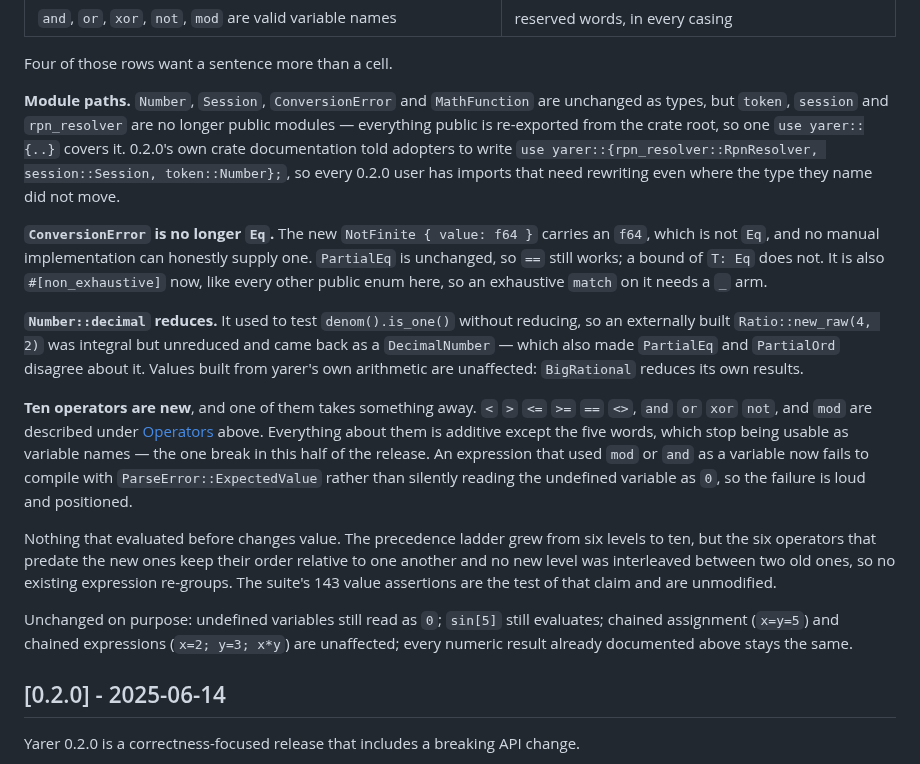
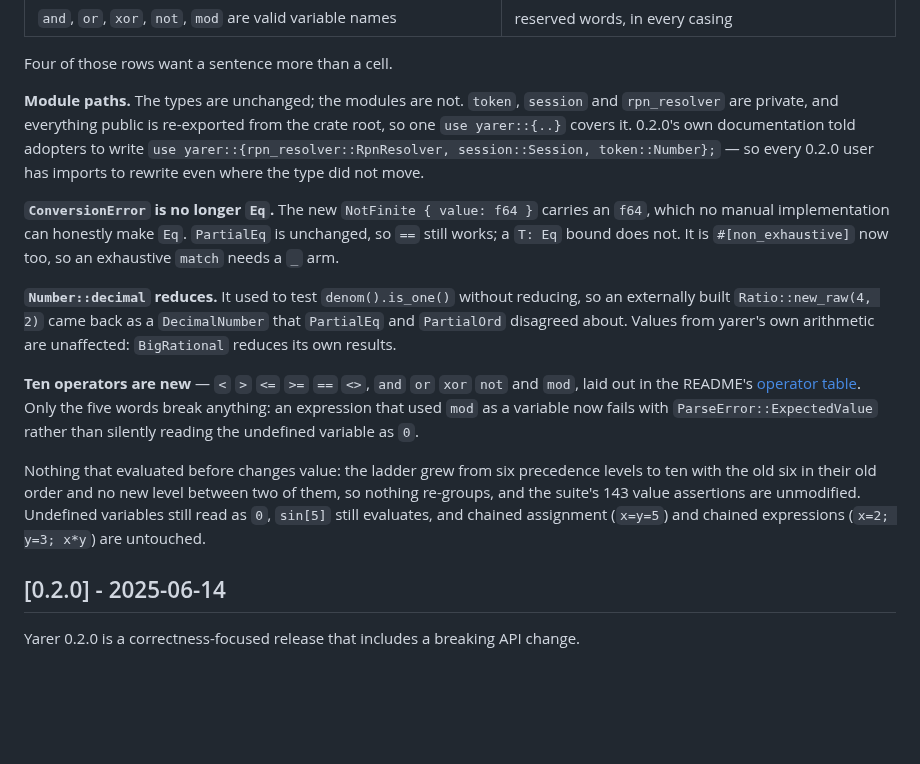
Before and after one commit to davassi/yarer, a Markdown page: CHANGELOG.md, the part around the change. GitHub-like rendering; blank space fills up the shorter version.

Commit message:
Shorten the 0.3.0 migration notes to what an upgrader reads
The four notes under the table ran 354 words and now run 260. Nothing
factual is dropped: the module rewrite and why every 0.2.0 user faces it,
the Eq loss and what still compiles, the reduction and who it touches,
the five reserved words and the error they now raise.

Two cross-references did not survive the move out of the README and are
fixed rather than shortened. "[Operators](#operators) above" pointed at a
heading this file does not have; it is a link to the README's table now.
"every numeric result already documented above" pointed at transcripts
that are also in the README, and is gone.

```diff
--- a/CHANGELOG.md
+++ b/CHANGELOG.md
@@ -96,44 +96,35 @@ breaking change; everything that moved is in this table.
 
 Four of those rows want a sentence more than a cell.
 
-**Module paths.** `Number`, `Session`, `ConversionError` and `MathFunction`
-are unchanged as types, but `token`, `session` and `rpn_resolver` are no
-longer public modules — everything public is re-exported from the crate root,
-so one `use yarer::{..}` covers it. 0.2.0's own crate documentation told
-adopters to write `use yarer::{rpn_resolver::RpnResolver, session::Session,
-token::Number};`, so every 0.2.0 user has imports that need rewriting even
-where the type they name did not move.
+**Module paths.** The types are unchanged; the modules are not. `token`,
+`session` and `rpn_resolver` are private, and everything public is re-exported
+from the crate root, so one `use yarer::{..}` covers it. 0.2.0's own
+documentation told adopters to write `use yarer::{rpn_resolver::RpnResolver,
+session::Session, token::Number};` — so every 0.2.0 user has imports to rewrite
+even where the type did not move.
 
 **`ConversionError` is no longer `Eq`.** The new `NotFinite { value: f64 }`
-carries an `f64`, which is not `Eq`, and no manual implementation can honestly
-supply one. `PartialEq` is unchanged, so `==` still works; a bound of `T: Eq`
-does not. It is also `#[non_exhaustive]` now, like every other public enum
-here, so an exhaustive `match` on it needs a `_` arm.
+carries an `f64`, which no manual implementation can honestly make `Eq`.
+`PartialEq` is unchanged, so `==` still works; a `T: Eq` bound does not. It is
+`#[non_exhaustive]` now too, so an exhaustive `match` needs a `_` arm.
 
 **`Number::decimal` reduces.** It used to test `denom().is_one()` without
-reducing, so an externally built `Ratio::new_raw(4, 2)` was integral but
-unreduced and came back as a `DecimalNumber` — which also made `PartialEq` and
-`PartialOrd` disagree about it. Values built from yarer's own arithmetic are
-unaffected: `BigRational` reduces its own results.
+reducing, so an externally built `Ratio::new_raw(4, 2)` came back as a
+`DecimalNumber` that `PartialEq` and `PartialOrd` disagreed about. Values from
+yarer's own arithmetic are unaffected: `BigRational` reduces its own results.
 
-**Ten operators are new**, and one of them takes something away. `<` `>` `<=`
-`>=` `==` `<>`, `and` `or` `xor` `not`, and `mod` are described under
-[Operators](#operators) above. Everything about them is additive except the
-five words, which stop being usable as variable names — the one break in this
-half of the release. An expression that used `mod` or `and` as a variable now
-fails to compile with `ParseError::ExpectedValue` rather than silently reading
-the undefined variable as `0`, so the failure is loud and positioned.
+**Ten operators are new** — `<` `>` `<=` `>=` `==` `<>`, `and` `or` `xor` `not`
+and `mod`, laid out in the README's [operator table](README.md#operators). Only
+the five words break anything: an expression that used `mod` as a variable now
+fails with `ParseError::ExpectedValue` rather than silently reading the
+undefined variable as `0`.
 
-Nothing that evaluated before changes value. The precedence ladder grew from
-six levels to ten, but the six operators that predate the new ones keep their
-order relative to one another and no new level was interleaved between two old
-ones, so no existing expression re-groups. The suite's 143 value assertions are
-the test of that claim and are unmodified.
-
-Unchanged on purpose: undefined variables still read as `0`; `sin[5]` still
-evaluates; chained assignment (`x=y=5`) and chained expressions
-(`x=2; y=3; x*y`) are unaffected; every numeric result already documented
-above stays the same.
+Nothing that evaluated before changes value: the ladder grew from six
+precedence levels to ten with the old six in their old order and no new level
+between two of them, so nothing re-groups, and the suite's 143 value assertions
+are unmodified.
+Undefined variables still read as `0`, `sin[5]` still evaluates, and chained
+assignment (`x=y=5`) and chained expressions (`x=2; y=3; x*y`) are untouched.
 
 ## [0.2.0] - 2025-06-14
 
```
